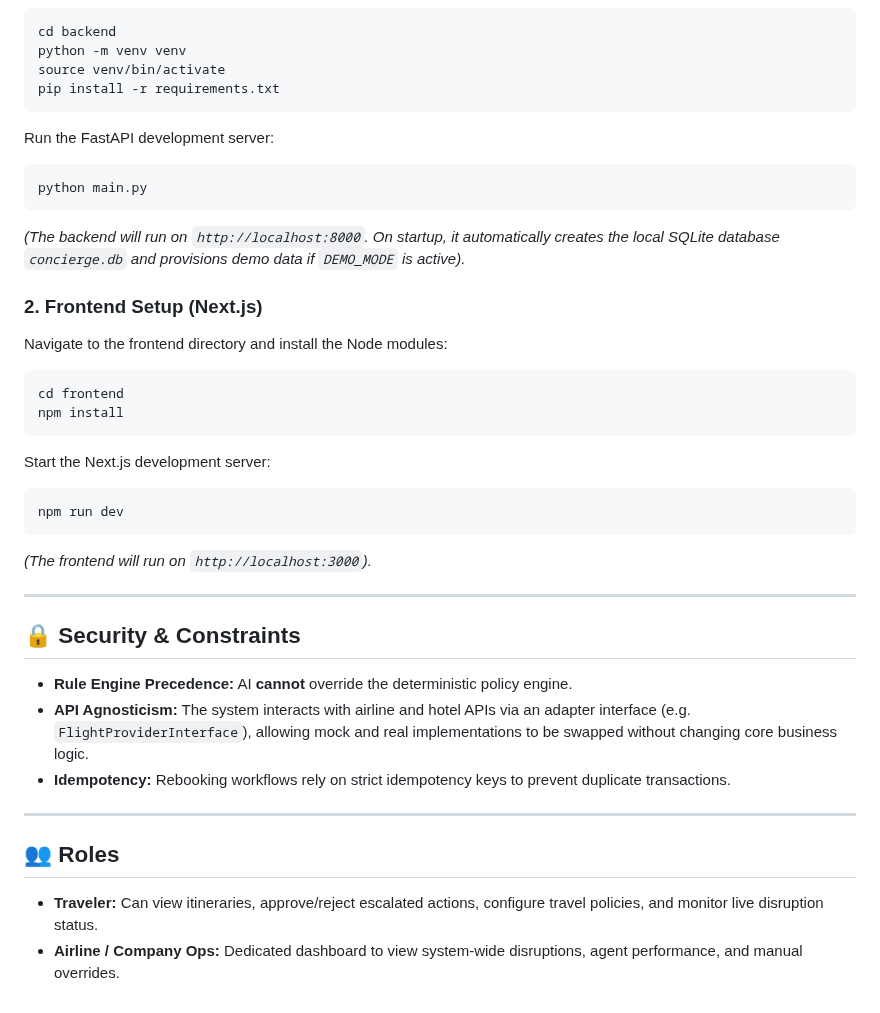
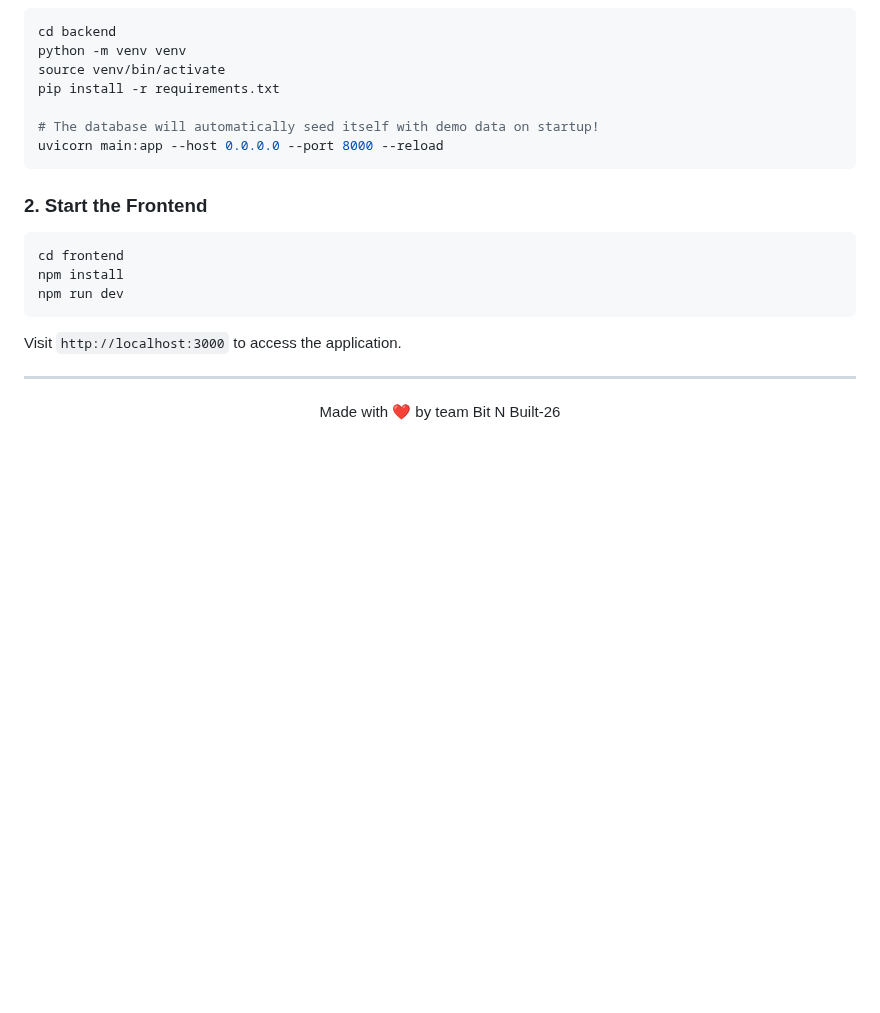
Before and after one commit to JAY-PATEL-210/Bit-N-Build-26-, a Markdown page: README.md, the part around one of its changes. Rendered like a GitHub page; blank space fills up the shorter version.

````diff
--- a/README.md
+++ b/README.md
@@ -85,34 +77,22 @@ cd backend
 python -m venv venv
 source venv/bin/activate
 pip install -r requirements.txt
+
+# The database will automatically seed itself with demo data on startup!
+uvicorn main:app --host 0.0.0.0 --port 8000 --reload
 ```
-Run the FastAPI development server:
-```bash
-python main.py
-```
-*(The backend will run on `http://localhost:8000`. On startup, it automatically creates the local SQLite database `concierge.db` and provisions demo data if `DEMO_MODE` is active).*
 
-### 2. Frontend Setup (Next.js)
-Navigate to the frontend directory and install the Node modules:
+### 2. Start the Frontend
 ```bash
 cd frontend
 npm install
-```
-Start the Next.js development server:
-```bash
 npm run dev
 ```
-*(The frontend will run on `http://localhost:3000`).*
+
+Visit `http://localhost:3000` to access the application.
 
 ---
 
-## 🔒 Security & Constraints
-*   **Rule Engine Precedence:** AI **cannot** override the deterministic policy engine.
-*   **API Agnosticism:** The system interacts with airline and hotel APIs via an adapter interface (e.g. `FlightProviderInterface`), allowing mock and real implementations to be swapped without changing core business logic.
-*   **Idempotency:** Rebooking workflows rely on strict idempotency keys to prevent duplicate transactions.
-
----
-
-## 👥 Roles
-*   **Traveler:** Can view itineraries, approve/reject escalated actions, configure travel policies, and monitor live disruption status.
-*   **Airline / Company Ops:** Dedicated dashboard to view system-wide disruptions, agent performance, and manual overrides.
+<div align="center">
+  <p>Made with ❤️ by team Bit N Built-26</p>
+</div>
````
Also changed, not shown: other parts of README.md (+63 -71 lines), docs/screenshots/company_dashboard.png (added), docs/screenshots/logo.png (added), docs/screenshots/traveler_timeline.png (added).
